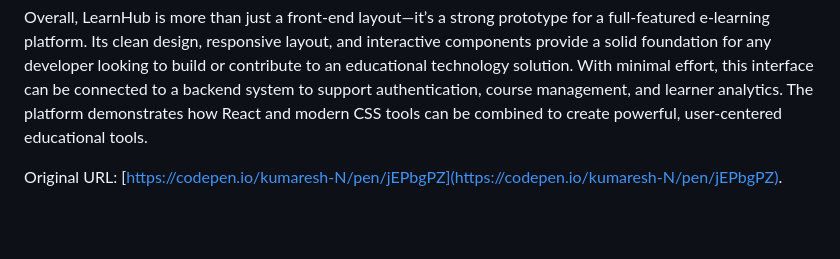
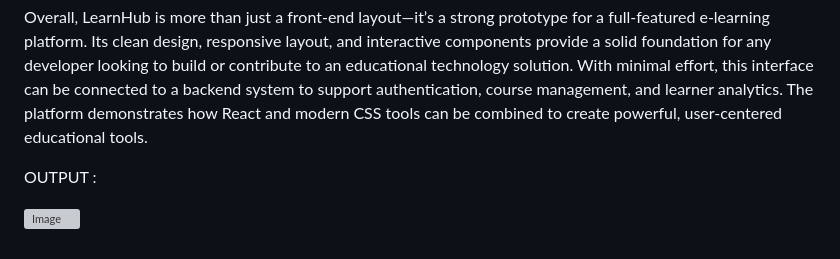
Before and after one commit to Kumaresh2509/Online-Learning-_Platform, a Markdown page: README.md, the part around the change. GitHub-like rendering; blank space fills up the shorter version; grey boxes are pictures that could not be loaded.

```diff
--- a/README.md
+++ b/README.md
@@ -35,5 +35,6 @@ All UI elements are built using modular, reusable components—`Button`, `Card`,
 
 Overall, LearnHub is more than just a front-end layout—it’s a strong prototype for a full-featured e-learning platform. Its clean design, responsive layout, and interactive components provide a solid foundation for any developer looking to build or contribute to an educational technology solution. With minimal effort, this interface can be connected to a backend system to support authentication, course management, and learner analytics. The platform demonstrates how React and modern CSS tools can be combined to create powerful, user-centered educational tools.
 
+OUTPUT :
 
-Original URL: [https://codepen.io/kumaresh-N/pen/jEPbgPZ](https://codepen.io/kumaresh-N/pen/jEPbgPZ).
+![Image](https://github.com/user-attachments/assets/06d407db-7f3c-4fc2-97ba-1375aee9120e)
```
